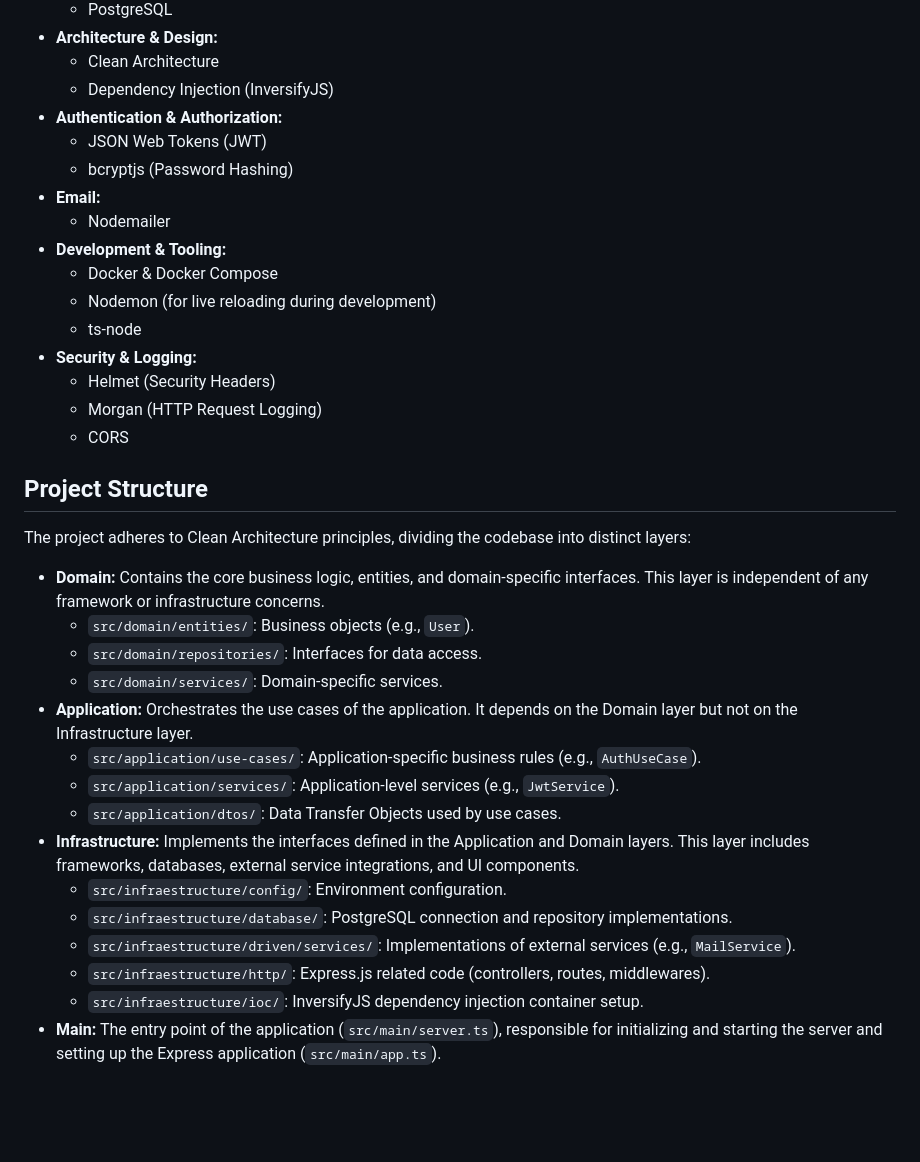
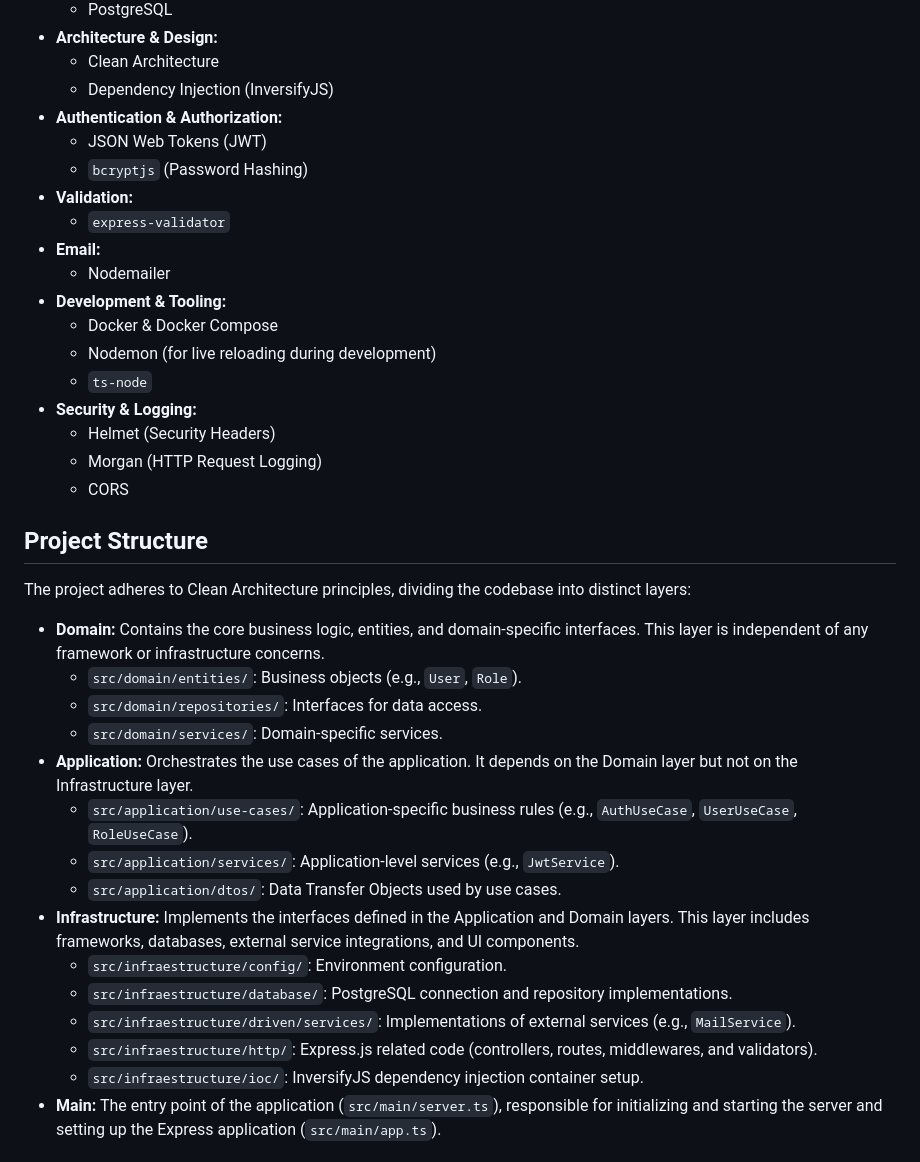
Before and after one commit to TonyGLL/clean-architecture-nodejs, a Markdown page: README.md, the part around the change printed below. GitHub-like rendering; blank space fills up the shorter version.

```diff
--- a/README.md
+++ b/README.md
@@ -26,13 +25,15 @@ This project is a RESTful API built with Node.js, Express.js, and TypeScript, fo
     *   Dependency Injection (InversifyJS)
 *   **Authentication & Authorization:**
     *   JSON Web Tokens (JWT)
-    *   bcryptjs (Password Hashing)
+    *   `bcryptjs` (Password Hashing)
+*   **Validation:**
+    *   `express-validator`
 *   **Email:**
     *   Nodemailer
 *   **Development & Tooling:**
     *   Docker & Docker Compose
     *   Nodemon (for live reloading during development)
-    *   ts-node
+    *   `ts-node`
 *   **Security & Logging:**
     *   Helmet (Security Headers)
     *   Morgan (HTTP Request Logging)
@@ -43,18 +44,18 @@ This project is a RESTful API built with Node.js, Express.js, and TypeScript, fo
 The project adheres to Clean Architecture principles, dividing the codebase into distinct layers:
 
 *   **Domain:** Contains the core business logic, entities, and domain-specific interfaces. This layer is independent of any framework or infrastructure concerns.
-    *   `src/domain/entities/`: Business objects (e.g., `User`).
+    *   `src/domain/entities/`: Business objects (e.g., `User`, `Role`).
     *   `src/domain/repositories/`: Interfaces for data access.
     *   `src/domain/services/`: Domain-specific services.
 *   **Application:** Orchestrates the use cases of the application. It depends on the Domain layer but not on the Infrastructure layer.
-    *   `src/application/use-cases/`: Application-specific business rules (e.g., `AuthUseCase`).
+    *   `src/application/use-cases/`: Application-specific business rules (e.g., `AuthUseCase`, `UserUseCase`, `RoleUseCase`).
     *   `src/application/services/`: Application-level services (e.g., `JwtService`).
     *   `src/application/dtos/`: Data Transfer Objects used by use cases.
 *   **Infrastructure:** Implements the interfaces defined in the Application and Domain layers. This layer includes frameworks, databases, external service integrations, and UI components.
     *   `src/infraestructure/config/`: Environment configuration.
     *   `src/infraestructure/database/`: PostgreSQL connection and repository implementations.
     *   `src/infraestructure/driven/services/`: Implementations of external services (e.g., `MailService`).
-    *   `src/infraestructure/http/`: Express.js related code (controllers, routes, middlewares).
+    *   `src/infraestructure/http/`: Express.js related code (controllers, routes, middlewares, and validators).
     *   `src/infraestructure/ioc/`: InversifyJS dependency injection container setup.
 *   **Main:** The entry point of the application (`src/main/server.ts`), responsible for initializing and starting the server and setting up the Express application (`src/main/app.ts`).
 
```
Also changed, not shown: other parts of README.md (+36 -11 lines).
